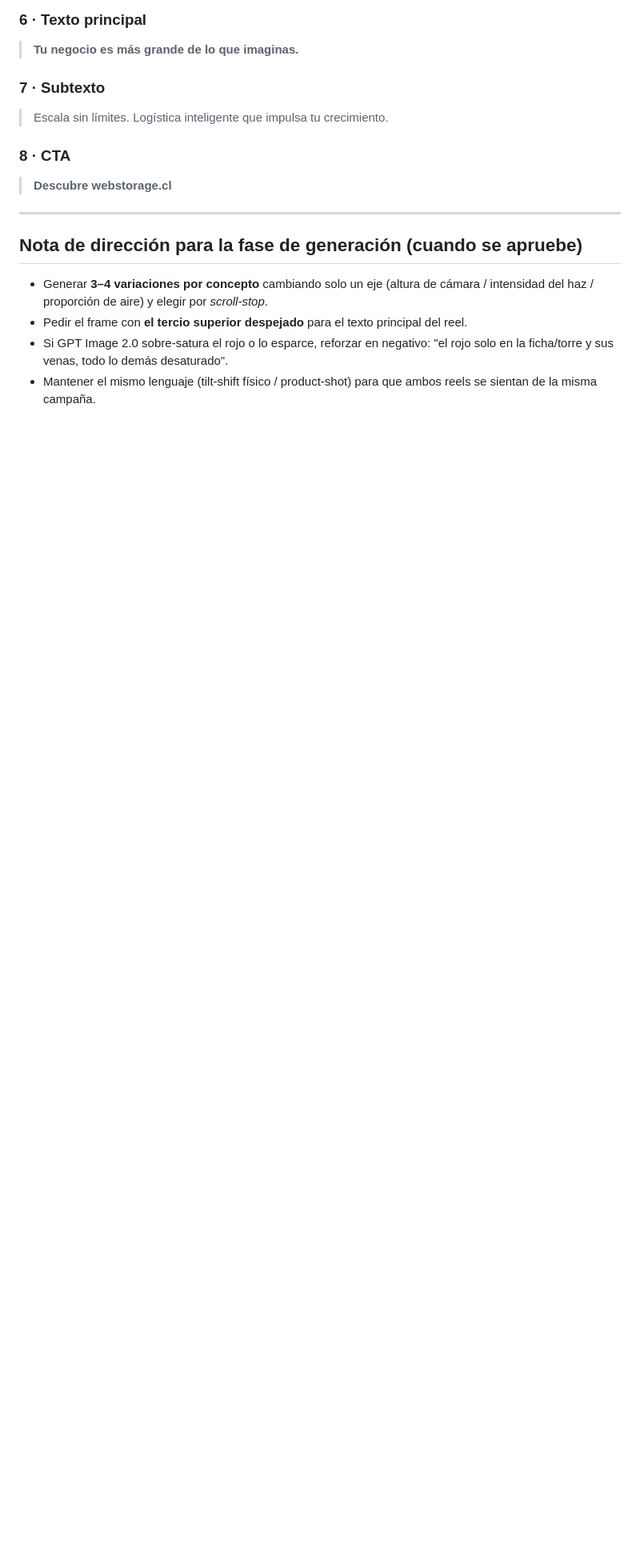
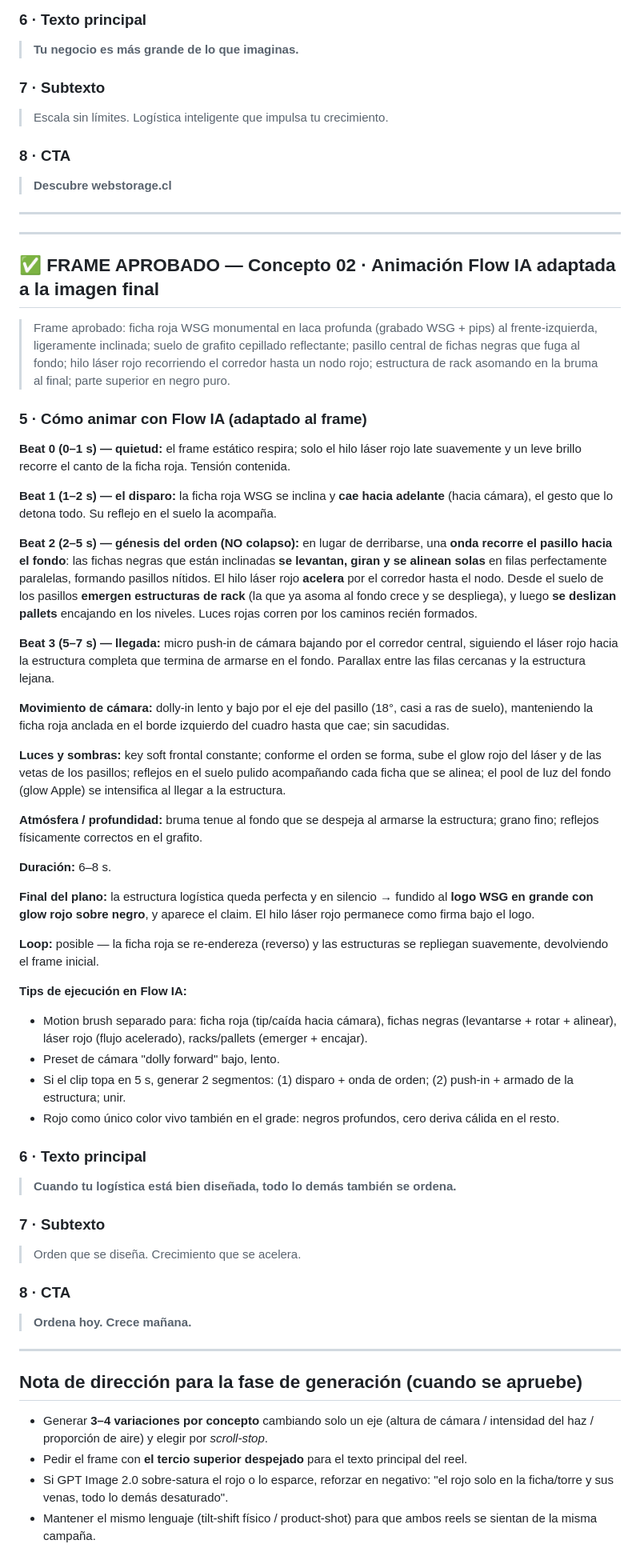
Before and after one commit to ntpaswsg-claude/wsg.cl, a Markdown page: art-direction-v2.md, the part around the change. Shown at 80% size. Drawn GitHub-style; blank space fills up the shorter version.

Commit message:
Add Flow IA animation adapted to approved C02 frame + final reel copy
Co-Authored-By: Claude Opus 4.8 <noreply@anthropic.com>
Claude-Session: https://claude.ai/code/session_01Sv8oUCXHAUvG7ekoxtK71j

```diff
--- a/art-direction-v2.md
+++ b/art-direction-v2.md
@@ -275,6 +275,51 @@ La cámara llega frente a la torre; el letrero **"WSG"** rojo flarea (bloom) y l
 
 ---
 
+---
+
+## ✅ FRAME APROBADO — Concepto 02 · Animación Flow IA adaptada a la imagen final
+
+> Frame aprobado: ficha roja WSG monumental en laca profunda (grabado WSG + pips) al frente-izquierda, ligeramente inclinada; suelo de grafito cepillado reflectante; pasillo central de fichas negras que fuga al fondo; hilo láser rojo recorriendo el corredor hasta un nodo rojo; estructura de rack asomando en la bruma al final; parte superior en negro puro.
+
+### 5 · Cómo animar con Flow IA (adaptado al frame)
+
+**Beat 0 (0–1 s) — quietud:** el frame estático respira; solo el hilo láser rojo late suavemente y un leve brillo recorre el canto de la ficha roja. Tensión contenida.
+
+**Beat 1 (1–2 s) — el disparo:** la ficha roja WSG se inclina y **cae hacia adelante** (hacia cámara), el gesto que lo detona todo. Su reflejo en el suelo la acompaña.
+
+**Beat 2 (2–5 s) — génesis del orden (NO colapso):** en lugar de derribarse, una **onda recorre el pasillo hacia el fondo**: las fichas negras que están inclinadas **se levantan, giran y se alinean solas** en filas perfectamente paralelas, formando pasillos nítidos. El hilo láser rojo **acelera** por el corredor hasta el nodo. Desde el suelo de los pasillos **emergen estructuras de rack** (la que ya asoma al fondo crece y se despliega), y luego **se deslizan pallets** encajando en los niveles. Luces rojas corren por los caminos recién formados.
+
+**Beat 3 (5–7 s) — llegada:** micro push-in de cámara bajando por el corredor central, siguiendo el láser rojo hacia la estructura completa que termina de armarse en el fondo. Parallax entre las filas cercanas y la estructura lejana.
+
+**Movimiento de cámara:** dolly-in lento y bajo por el eje del pasillo (18°, casi a ras de suelo), manteniendo la ficha roja anclada en el borde izquierdo del cuadro hasta que cae; sin sacudidas.
+
+**Luces y sombras:** key soft frontal constante; conforme el orden se forma, sube el glow rojo del láser y de las vetas de los pasillos; reflejos en el suelo pulido acompañando cada ficha que se alinea; el pool de luz del fondo (glow Apple) se intensifica al llegar a la estructura.
+
+**Atmósfera / profundidad:** bruma tenue al fondo que se despeja al armarse la estructura; grano fino; reflejos físicamente correctos en el grafito.
+
+**Duración:** 6–8 s.
+
+**Final del plano:** la estructura logística queda perfecta y en silencio → fundido al **logo WSG en grande con glow rojo sobre negro**, y aparece el claim. El hilo láser rojo permanece como firma bajo el logo.
+
+**Loop:** posible — la ficha roja se re-endereza (reverso) y las estructuras se repliegan suavemente, devolviendo el frame inicial.
+
+**Tips de ejecución en Flow IA:**
+- Motion brush separado para: ficha roja (tip/caída hacia cámara), fichas negras (levantarse + rotar + alinear), láser rojo (flujo acelerado), racks/pallets (emerger + encajar).
+- Preset de cámara "dolly forward" bajo, lento.
+- Si el clip topa en 5 s, generar 2 segmentos: (1) disparo + onda de orden; (2) push-in + armado de la estructura; unir.
+- Rojo como único color vivo también en el grade: negros profundos, cero deriva cálida en el resto.
+
+### 6 · Texto principal
+> **Cuando tu logística está bien diseñada, todo lo demás también se ordena.**
+
+### 7 · Subtexto
+> Orden que se diseña. Crecimiento que se acelera.
+
+### 8 · CTA
+> **Ordena hoy. Crece mañana.**
+
+---
+
 ## Nota de dirección para la fase de generación (cuando se apruebe)
 - Generar **3–4 variaciones por concepto** cambiando solo un eje (altura de cámara / intensidad del haz / proporción de aire) y elegir por *scroll-stop*.
 - Pedir el frame con **el tercio superior despejado** para el texto principal del reel.
```
